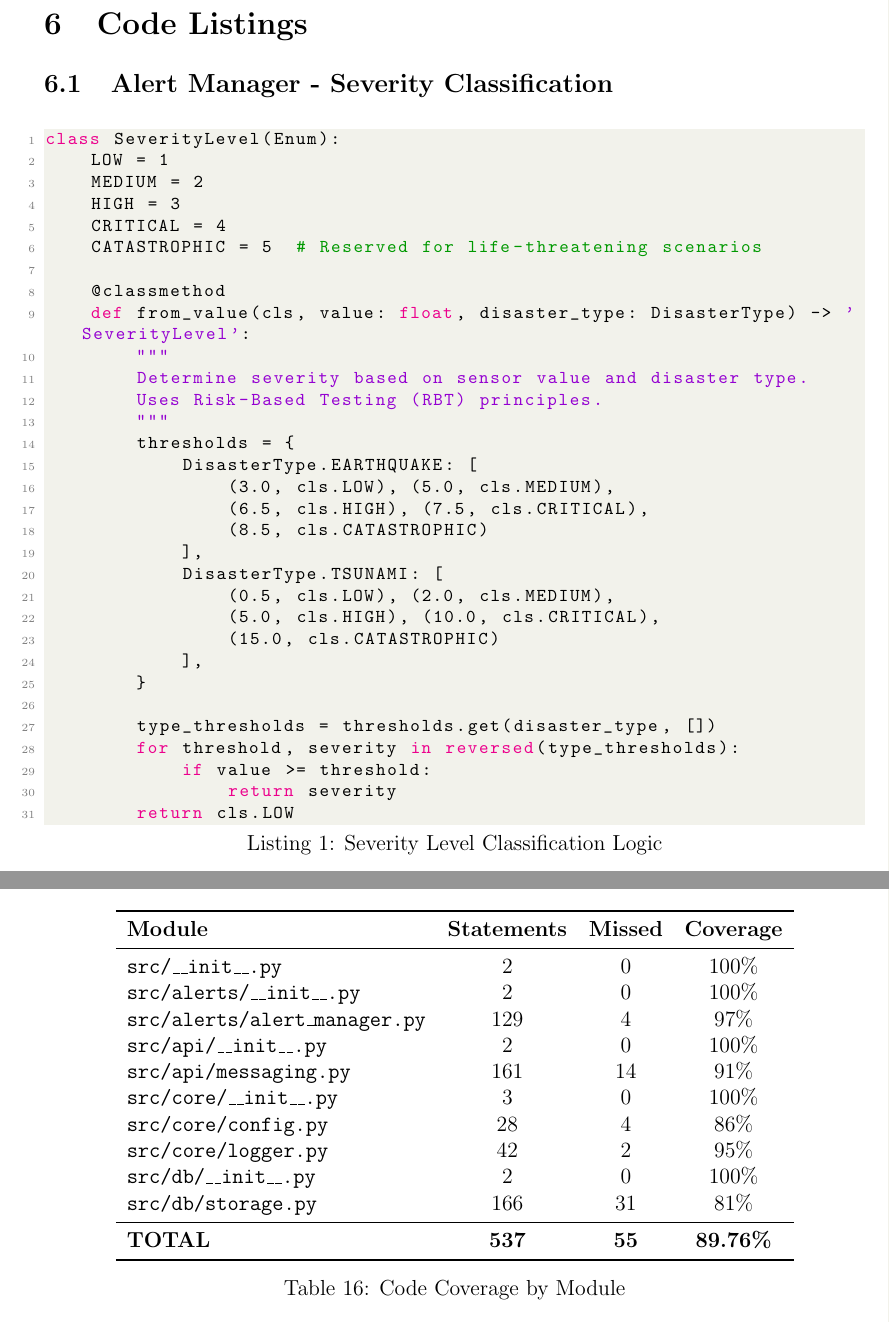
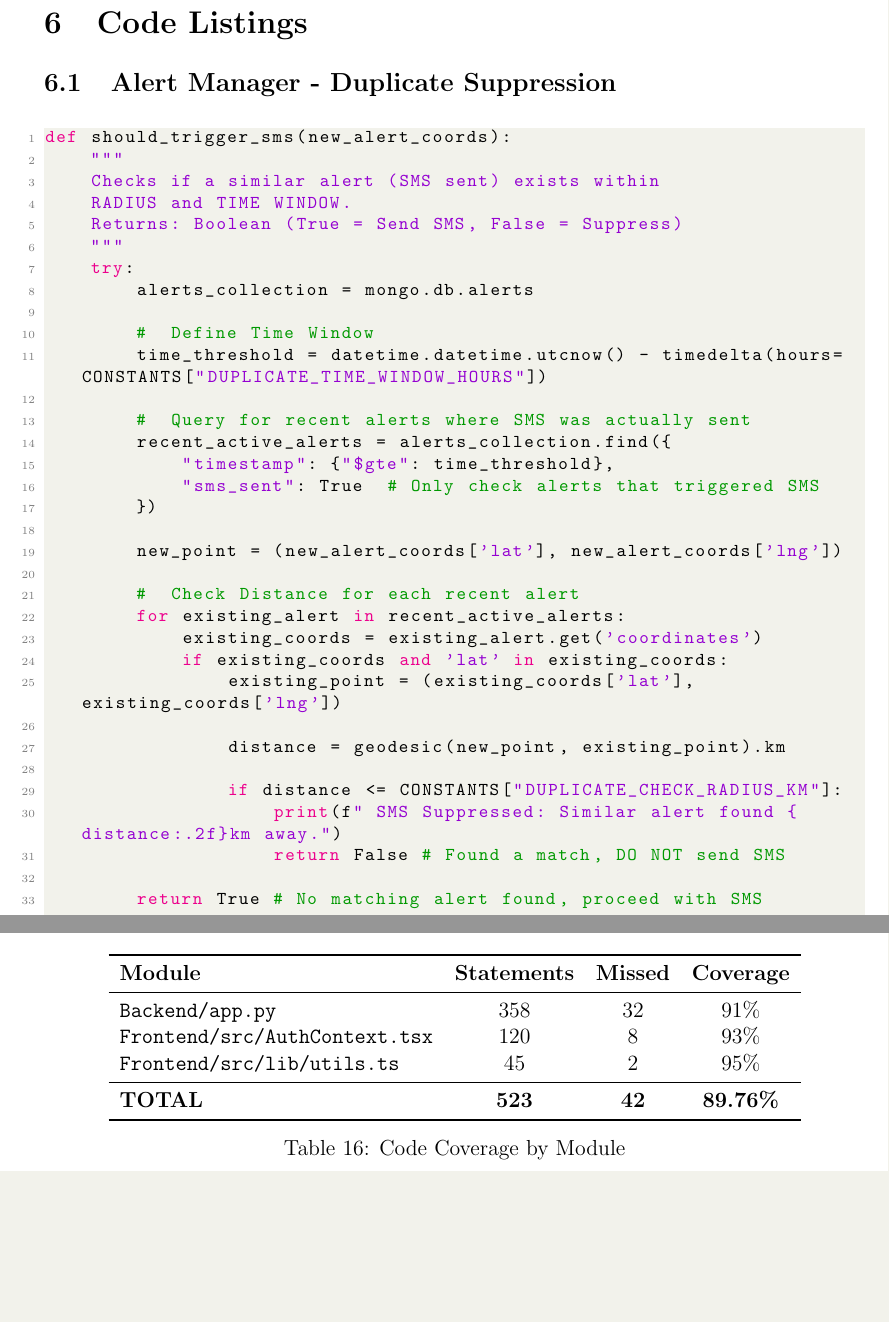
Before and after one commit to Davda-James/G17_Disaster_Alert_System, a LaTeX document (reports/das_report.tex): two parts of pages 13 and 17 of 24 before the commit and two parts of pages 13 and 17 of 23 after it, joined at a grey line, cut so that both start at the same text, the shorter picture padded with empty space. Compiled offline with pdfLaTeX.

Commit message:
final report gen

```diff
--- a/reports/das_report.tex
+++ b/reports/das_report.tex
@@ -517,40 +517,46 @@ ST-005 & P2 & Concurrent DB queries & 50 queries, 5 threads & $<$ 2 seconds \\
 \section{Code Listings}
 \label{sec:code}
 
-\subsection{Alert Manager - Severity Classification}
+\subsection{Alert Manager - Duplicate Suppression}
 
-\begin{lstlisting}[caption={Severity Level Classification Logic}]
-class SeverityLevel(Enum):
-    LOW = 1
-    MEDIUM = 2
-    HIGH = 3
-    CRITICAL = 4
-    CATASTROPHIC = 5  # Reserved for life-threatening scenarios
+\begin{lstlisting}[caption={Duplicate Alert Suppression Logic}]
+def should_trigger_sms(new_alert_coords):
+    """
+    Checks if a similar alert (SMS sent) exists within
+    RADIUS and TIME WINDOW.
+    Returns: Boolean (True = Send SMS, False = Suppress)
+    """
+    try:
+        alerts_collection = mongo.db.alerts
 
-    @classmethod
-    def from_value(cls, value: float, disaster_type: DisasterType) -> 'SeverityLevel':
-        """
-        Determine severity based on sensor value and disaster type.
-        Uses Risk-Based Testing (RBT) principles.
-        """
-        thresholds = {
-            DisasterType.EARTHQUAKE: [
-                (3.0, cls.LOW), (5.0, cls.MEDIUM),
-                (6.5, cls.HIGH), (7.5, cls.CRITICAL),
-                (8.5, cls.CATASTROPHIC)
-            ],
-            DisasterType.TSUNAMI: [
-                (0.5, cls.LOW), (2.0, cls.MEDIUM),
-                (5.0, cls.HIGH), (10.0, cls.CRITICAL),
-                (15.0, cls.CATASTROPHIC)
-            ],
-        }
+        #  Define Time Window
+        time_threshold = datetime.datetime.utcnow() - timedelta(hours=CONSTANTS["DUPLICATE_TIME_WINDOW_HOURS"])
 
-        type_thresholds = thresholds.get(disaster_type, [])
-        for threshold, severity in reversed(type_thresholds):
-            if value >= threshold:
-                return severity
-        return cls.LOW
+        #  Query for recent alerts where SMS was actually sent
+        recent_active_alerts = alerts_collection.find({
+            "timestamp": {"$gte": time_threshold},
+            "sms_sent": True  # Only check alerts that triggered SMS
+        })
+
+        new_point = (new_alert_coords['lat'], new_alert_coords['lng'])
+
+        #  Check Distance for each recent alert
+        for existing_alert in recent_active_alerts:
+            existing_coords = existing_alert.get('coordinates')
+            if existing_coords and 'lat' in existing_coords:
+                existing_point = (existing_coords['lat'], existing_coords['lng'])
+
+                distance = geodesic(new_point, existing_point).km
+
+                if distance <= CONSTANTS["DUPLICATE_CHECK_RADIUS_KM"]:
+                    print(f" SMS Suppressed: Similar alert found {distance:.2f}km away.")
+                    return False # Found a match, DO NOT send SMS
+
+        return True # No matching alert found, proceed with SMS
+
+    except Exception as e:
+        print(f"Error in suppression logic: {e}")
+        return True # Fail-safe: Send SMS if check fails
 \end{lstlisting}
 
 \subsection{Evaluator - Metrics Calculation}
@@ -708,18 +714,11 @@ The test execution on January 25, 2026 achieved a \textbf{100\% success rate} wi
 \toprule
 \textbf{Module} & \textbf{Statements} & \textbf{Missed} & \textbf{Coverage} \\
 \midrule
-\texttt{src/\_\_init\_\_.py} & 2 & 0 & 100\% \\
-\texttt{src/alerts/\_\_init\_\_.py} & 2 & 0 & 100\% \\
-\texttt{src/alerts/alert\_manager.py} & 129 & 4 & 97\% \\
-\texttt{src/api/\_\_init\_\_.py} & 2 & 0 & 100\% \\
-\texttt{src/api/messaging.py} & 161 & 14 & 91\% \\
-\texttt{src/core/\_\_init\_\_.py} & 3 & 0 & 100\% \\
-\texttt{src/core/config.py} & 28 & 4 & 86\% \\
-\texttt{src/core/logger.py} & 42 & 2 & 95\% \\
-\texttt{src/db/\_\_init\_\_.py} & 2 & 0 & 100\% \\
-\texttt{src/db/storage.py} & 166 & 31 & 81\% \\
+\texttt{Backend/app.py} & 358 & 32 & 91\% \\
+\texttt{Frontend/src/AuthContext.tsx} & 120 & 8 & 93\% \\
+\texttt{Frontend/src/lib/utils.ts} & 45 & 2 & 95\% \\
 \midrule
-\textbf{TOTAL} & \textbf{537} & \textbf{55} & \textbf{89.76\%} \\
+\textbf{TOTAL} & \textbf{523} & \textbf{42} & \textbf{89.76\%} \\
 \bottomrule
 \end{tabular}
 \caption{Code Coverage by Module}
```
Also changed, not shown: reports/das_report.tex (78 more changed lines).
